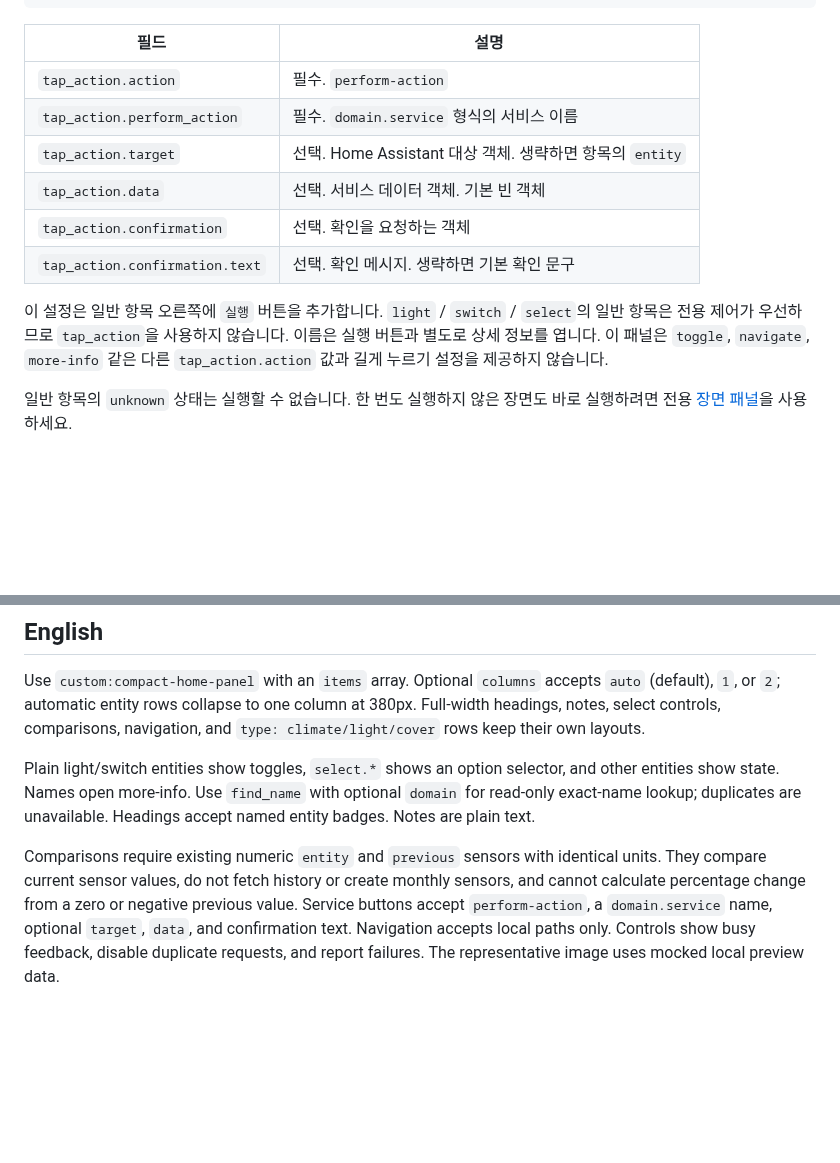
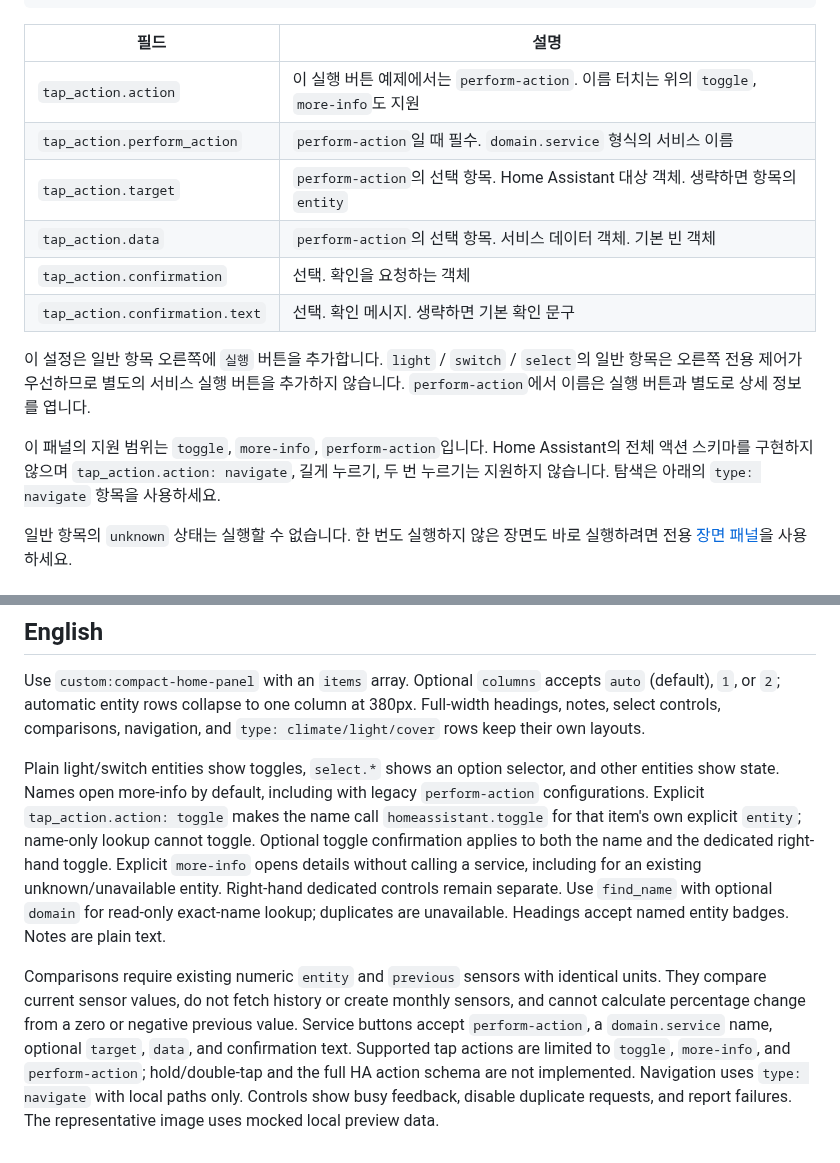
Before and after one commit to eigger/hass-compact-cards, a Markdown page: docs/compact-home-panel.md, 2 parts joined by grey strips. Drawn GitHub-style; blank space fills up the shorter version.

```diff
--- a/docs/compact-home-panel.md
+++ b/docs/compact-home-panel.md
@@ -157,14 +194,16 @@ items:
 
 | 필드 | 설명 |
 | --- | --- |
-| `tap_action.action` | 필수. `perform-action` |
-| `tap_action.perform_action` | 필수. `domain.service` 형식의 서비스 이름 |
-| `tap_action.target` | 선택. Home Assistant 대상 객체. 생략하면 항목의 `entity` |
-| `tap_action.data` | 선택. 서비스 데이터 객체. 기본 빈 객체 |
+| `tap_action.action` | 이 실행 버튼 예제에서는 `perform-action`. 이름 터치는 위의 `toggle`, `more-info`도 지원 |
+| `tap_action.perform_action` | `perform-action`일 때 필수. `domain.service` 형식의 서비스 이름 |
+| `tap_action.target` | `perform-action`의 선택 항목. Home Assistant 대상 객체. 생략하면 항목의 `entity` |
+| `tap_action.data` | `perform-action`의 선택 항목. 서비스 데이터 객체. 기본 빈 객체 |
 | `tap_action.confirmation` | 선택. 확인을 요청하는 객체 |
 | `tap_action.confirmation.text` | 선택. 확인 메시지. 생략하면 기본 확인 문구 |
 
-이 설정은 일반 항목 오른쪽에 `실행` 버튼을 추가합니다. `light` / `switch` / `select`의 일반 항목은 전용 제어가 우선하므로 `tap_action`을 사용하지 않습니다. 이름은 실행 버튼과 별도로 상세 정보를 엽니다. 이 패널은 `toggle`, `navigate`, `more-info` 같은 다른 `tap_action.action` 값과 길게 누르기 설정을 제공하지 않습니다.
+이 설정은 일반 항목 오른쪽에 `실행` 버튼을 추가합니다. `light` / `switch` / `select`의 일반 항목은 오른쪽 전용 제어가 우선하므로 별도의 서비스 실행 버튼을 추가하지 않습니다. `perform-action`에서 이름은 실행 버튼과 별도로 상세 정보를 엽니다.
+
+이 패널의 지원 범위는 `toggle`, `more-info`, `perform-action`입니다. Home Assistant의 전체 액션 스키마를 구현하지 않으며 `tap_action.action: navigate`, 길게 누르기, 두 번 누르기는 지원하지 않습니다. 탐색은 아래의 `type: navigate` 항목을 사용하세요.
 
 일반 항목의 `unknown` 상태는 실행할 수 없습니다. 한 번도 실행하지 않은 장면도 바로 실행하려면 전용 [장면 패널](scene-environment.md)을 사용하세요.
 
@@ -191,6 +230,6 @@ items:
 
 Use `custom:compact-home-panel` with an `items` array. Optional `columns` accepts `auto` (default), `1`, or `2`; automatic entity rows collapse to one column at 380px. Full-width headings, notes, select controls, comparisons, navigation, and `type: climate/light/cover` rows keep their own layouts.
 
-Plain light/switch entities show toggles, `select.*` shows an option selector, and other entities show state. Names open more-info. Use `find_name` with optional `domain` for read-only exact-name lookup; duplicates are unavailable. Headings accept named entity badges. Notes are plain text.
+Plain light/switch entities show toggles, `select.*` shows an option selector, and other entities show state. Names open more-info by default, including with legacy `perform-action` configurations. Explicit `tap_action.action: toggle` makes the name call `homeassistant.toggle` for that item's own explicit `entity`; name-only lookup cannot toggle. Optional toggle confirmation applies to both the name and the dedicated right-hand toggle. Explicit `more-info` opens details without calling a service, including for an existing unknown/unavailable entity. Right-hand dedicated controls remain separate. Use `find_name` with optional `domain` for read-only exact-name lookup; duplicates are unavailable. Headings accept named entity badges. Notes are plain text.
 
-Comparisons require existing numeric `entity` and `previous` sensors with identical units. They compare current sensor values, do not fetch history or create monthly sensors, and cannot calculate percentage change from a zero or negative previous value. Service buttons accept `perform-action`, a `domain.service` name, optional `target`, `data`, and confirmation text. Navigation accepts local paths only. Controls show busy feedback, disable duplicate requests, and report failures. The representative image uses mocked local preview data.
+Comparisons require existing numeric `entity` and `previous` sensors with identical units. They compare current sensor values, do not fetch history or create monthly sensors, and cannot calculate percentage change from a zero or negative previous value. Service buttons accept `perform-action`, a `domain.service` name, optional `target`, `data`, and confirmation text. Supported tap actions are limited to `toggle`, `more-info`, and `perform-action`; hold/double-tap and the full HA action schema are not implemented. Navigation uses `type: navigate` with local paths only. Controls show busy feedback, disable duplicate requests, and report failures. The representative image uses mocked local preview data.
```
Also changed, not shown: other parts of docs/compact-home-panel.md (+39 -2 lines), CHANGELOG.md (+4 -0 lines), docs/visual-editor.md (+6 -1 lines), images/compact-home-editor.jpg (added), 4 other files.
